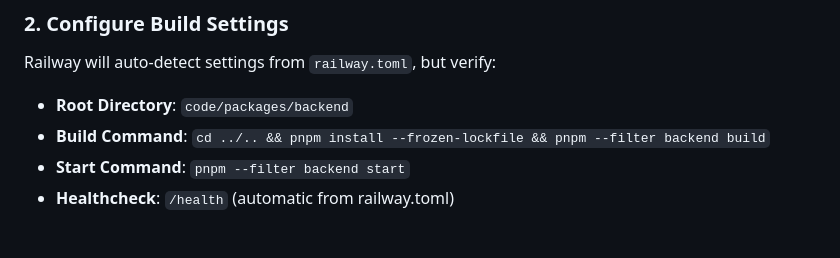
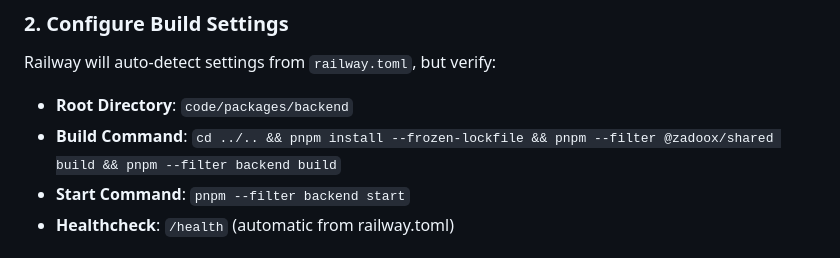
Before and after one commit to toorajhelmi/zadoox, a Markdown page: code/implementation/RAILWAY_SETUP.md, the part around the change. GitHub-like rendering.

Commit message:
docs: Update Railway setup docs with correct build command

```diff
--- a/code/implementation/RAILWAY_SETUP.md
+++ b/code/implementation/RAILWAY_SETUP.md
@@ -23,7 +23,7 @@ This guide explains how to set up Railway deployment for the Zadoox backend API.
 Railway will auto-detect settings from `railway.toml`, but verify:
 
 - **Root Directory**: `code/packages/backend`
-- **Build Command**: `cd ../.. && pnpm install --frozen-lockfile && pnpm --filter backend build`
+- **Build Command**: `cd ../.. && pnpm install --frozen-lockfile && pnpm --filter @zadoox/shared build && pnpm --filter backend build`
 - **Start Command**: `pnpm --filter backend start`
 - **Healthcheck**: `/health` (automatic from railway.toml)
 
```
